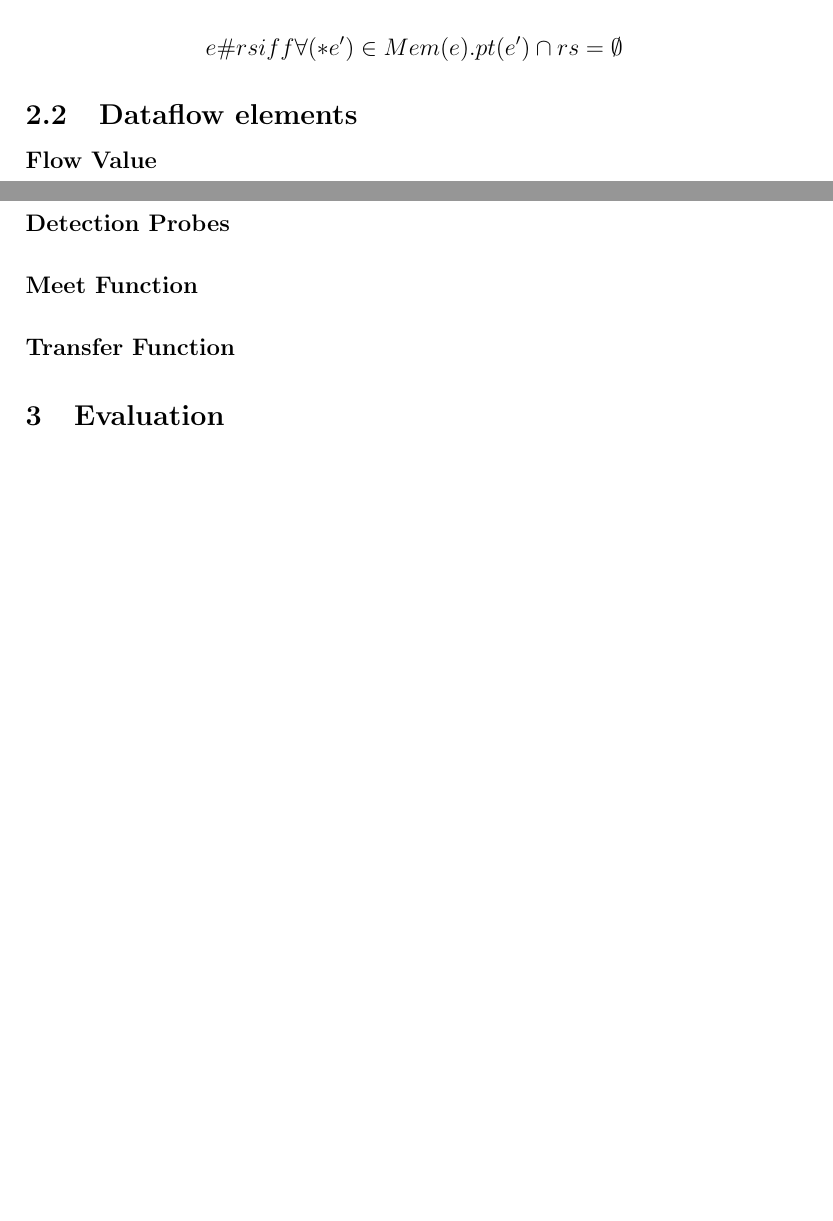
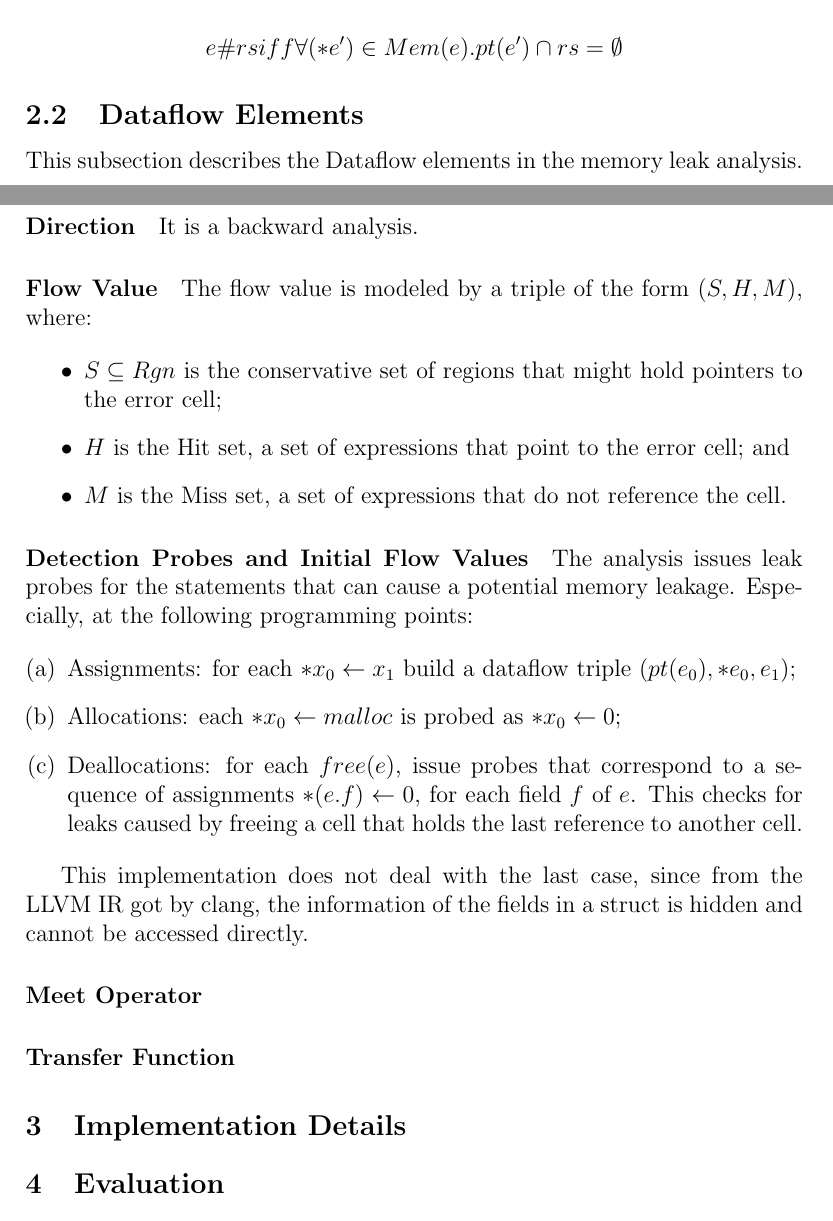
Before and after one commit to yige-hu/MemoryLeakAnalysis, a LaTeX document (report/memLeak.tex, which reads report/algorithm.tex, report/implementation.tex): two parts of pages 3 and 4 of 5 before the commit and two parts of pages 3 and 4 of 6 after it, joined at a grey line, cut so that both start at the same text, the shorter picture padded with empty space. Compiled offline with pdfLaTeX.

Commit message:
algorithms 1/2

```diff
--- a/report/algorithm.tex
+++ b/report/algorithm.tex
@@ -79,13 +82,47 @@ e\#rs iff \forall(*e')\in Mem(e). pt(e')\cap rs=\emptyset
 
 
 
-\subsection{Dataflow elements}
+\subsection{Dataflow Elements}
 \label{ss:dataflow}
+
+This subsection describes the Dataflow elements in the memory leak analysis.
+
+\paragraph{Direction}
+
+It is a backward analysis.
 
 \paragraph{Flow Value}
 
-\paragraph{Detection Probes}
+The flow value is modeled by a triple of the form $(S,H,M)$, where:
 
-\paragraph{Meet Function}
+\begin{itemize}
+  \item $S\subseteq Rgn$ is the conservative set of regions that might hold
+    pointers to the error cell;
+  \item $H$ is the Hit set, a set of expressions that point to the error cell; and
+  \item $M$ is the Miss set, a set of expressions that do not reference the cell.
+\end{itemize}
+
+\paragraph{Detection Probes and Initial Flow Values}
+
+The analysis issues leak probes for the statements that can cause a potential
+memory leakage. Especially, at the following programming points:
+
+\begin{enumerate}[(a)]
+  \item Assignments: for each $*x_0\gets x_1$ build a dataflow triple
+    $(pt(e_0),{*e_0},{e_1})$;
+  \item Allocations: each $*x_0\gets malloc$ is probed as $*x_0\gets 0$;
+  \item Deallocations: for each $free(e)$, issue probes that correspond to a
+    sequence of assignments $*(e.f)\gets 0$, for each field $f$ of $e$. This
+    checks for leaks caused by freeing a cell that holds the last reference
+    to another cell.
+\end{enumerate}
+
+This implementation does not deal with the last case, since from the
+\llvm IR got by clang, the information of the fields in a struct is hidden and
+cannot be accessed directly.
+
+\paragraph{Meet Operator}
+
+
 
 \paragraph{Transfer Function}
--- /dev/null
+++ b/report/implementation.tex
@@ -0,0 +1,2 @@
+\section{Implementation Details}
+\label{s:implementation}
--- a/report/memLeak.tex
+++ b/report/memLeak.tex
@@ -1,7 +1,8 @@
 \documentclass[12pt]{article}
 \usepackage{sectsty}
 \usepackage{url}
-\usepackage{enumitem}
+%\usepackage{enumitem}
+\usepackage{enumerate}
 \usepackage{xspace}
 \usepackage{amssymb}
 \usepackage{amsmath}
@@ -12,7 +13,7 @@
 \newcommand{\llvm}[0]{LLVM\xspace}
 \newcommand{\crypt}[0]{glibc\_crypt\xspace}
 
-\title{\bf \Large Implimentation on a Memry Leak Analysis by Contradiction}
+\title{\bf \Large An Implimentation on Memry Leak Analysis by Contradiction}
 \author{\normalsize Yige Hu (yh66596)}
 %\date{\normalsize \today}
 \date{}
```
Also changed, not shown: report/bibliography.bib (+1 -1 lines), report/evaluation.tex (+1 -1 lines), report/algorithm.tex (3 more changed lines), report/memLeak.tex (2 more changed lines).
